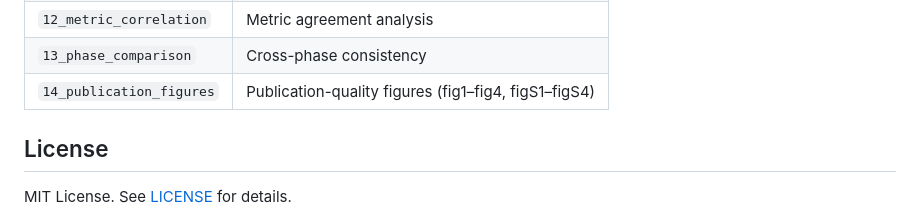
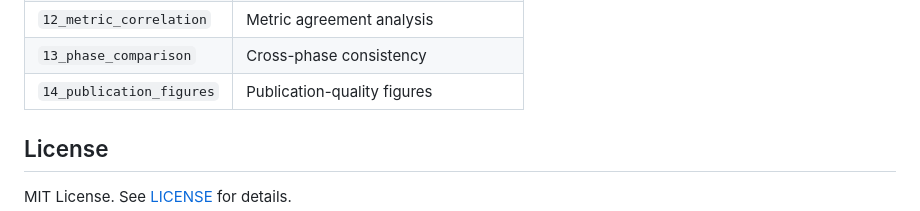
Before and after one commit to annus3/scRNA-latent-AE, a Markdown page: README.md, the part around the change. GitHub-like rendering.

```diff
--- a/README.md
+++ b/README.md
@@ -227,7 +227,7 @@ The `code_analysis/` pipeline produces a timestamped run under `results/code_ana
 | `11_seed_stability` | Cross-seed reproducibility |
 | `12_metric_correlation` | Metric agreement analysis |
 | `13_phase_comparison` | Cross-phase consistency |
-| `14_publication_figures` | Publication-quality figures (fig1–fig4, figS1–figS4) |
+| `14_publication_figures` | Publication-quality figures |
 
 ## License
 
```
